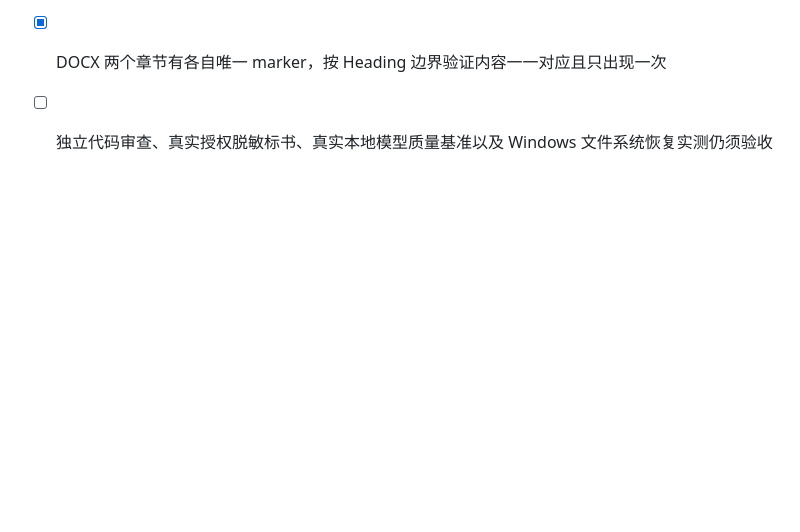
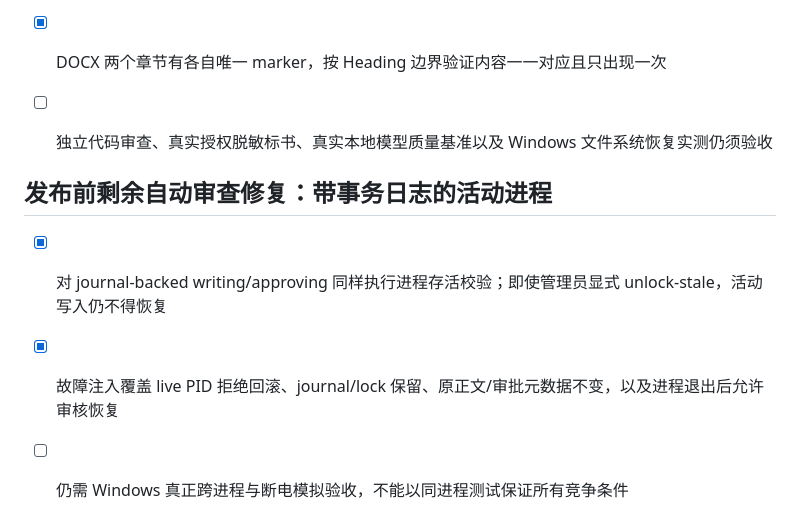
Before and after one commit to Jiac0726/biaoshu, a Markdown page: docs/roadmap.md, the part around the change. Rendered like a GitHub page; blank space fills up the shorter version.

Commit message:
docs: document live-owner protection during approval journal recovery

```diff
--- a/docs/roadmap.md
+++ b/docs/roadmap.md
@@ -265,3 +265,11 @@
 - [x] 无任何 AI approval sidecar 的人工正文独立验证 30/45 日一致性门禁，以及 audit/export 确实因 cross_section_conflict 拒绝
 - [x] DOCX 两个章节有各自唯一 marker，按 Heading 边界验证内容一一对应且只出现一次
 - [ ] 独立代码审查、真实授权脱敏标书、真实本地模型质量基准以及 Windows 文件系统恢复实测仍须验收
+
+
+
+## 发布前剩余自动审查修复：带事务日志的活动进程
+
+- [x] 对 journal-backed writing/approving 同样执行进程存活校验；即使管理员显式 unlock-stale，活动写入仍不得恢复
+- [x] 故障注入覆盖 live PID 拒绝回滚、journal/lock 保留、原正文/审批元数据不变，以及进程退出后允许审核恢复
+- [ ] 仍需 Windows 真正跨进程与断电模拟验收，不能以同进程测试保证所有竞争条件
```
